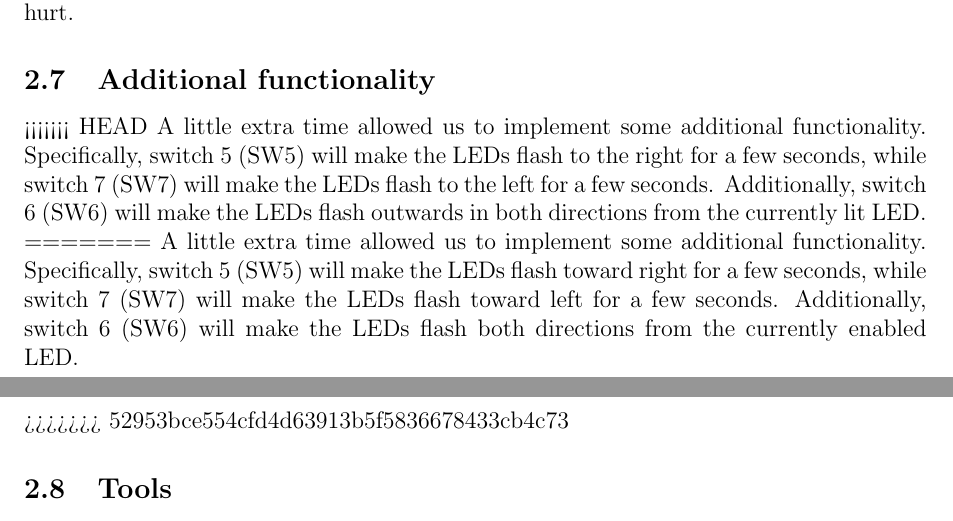
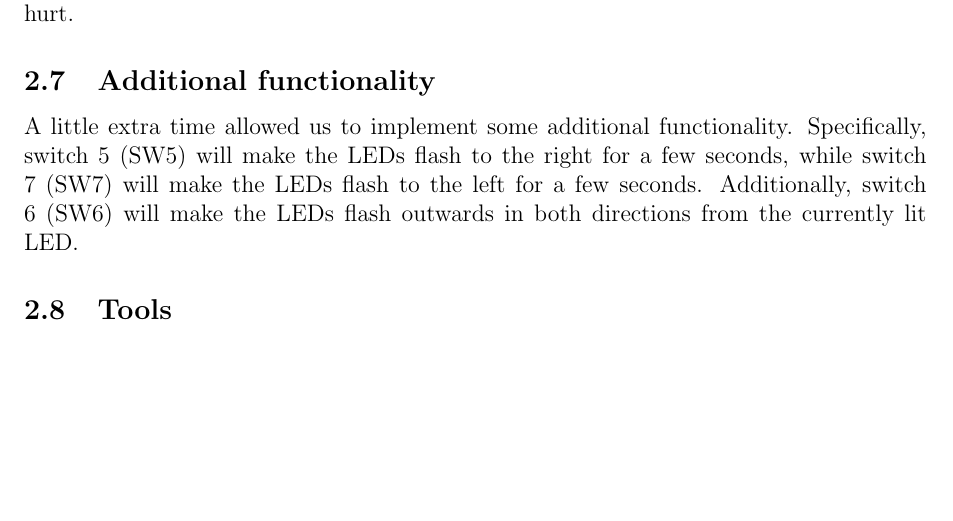
Before and after one commit to lundal/avr32-project-2013, a LaTeX paper (reports/oeving1/oeving1.tex, which reads reports/oeving1/content/descriptionAndMethodology.tex): two parts of pages 8 and 9 of 15 before the commit and part of page 8 of 15 after it, the two joined at a grey line, cut so that both start at the same text, the shorter picture padded with empty space. Compiled offline with pdfLaTeX.

Commit message:
real conflict fix

```diff
--- a/reports/oeving1/content/descriptionAndMethodology.tex
+++ b/reports/oeving1/content/descriptionAndMethodology.tex
@@ -78,13 +74,7 @@ After all the main functionality was in place, it was time to optimize the code
 Some more energy can be saved by making the code more efficient, i.e. execute faster, which allows the board to re-enter a sleep state earlier. Therefore, the number of instruction was reduced where possible, although there were not many places this could be performed. Branches were also exchanged with conditional instructions where possible, as clearing the whole seven step pipeline can take a lot of time. These actions were taken somewhat into account from the beginning of the assignment, but a second pass did not hurt.
 \subsection{Additional functionality}
 
-<<<<<<< HEAD
 A little extra time allowed us to implement some additional functionality. Specifically, switch 5 (SW5) will make the LEDs flash to the right for a few seconds, while switch 7 (SW7) will make the LEDs flash to the left for a few seconds. Additionally, switch 6 (SW6) will make the LEDs flash outwards in both directions from the currently lit LED.
-=======
-A little extra time allowed us to implement some additional functionality. Specifically, switch 5 (SW5) will make the LEDs flash toward right for a few seconds, while switch 7 (SW7) will make the LEDs flash toward left for a few seconds. Additionally, switch 6 (SW6) will make the LEDs flash both directions from the currently enabled LED.
-
-
->>>>>>> 52953bce554cfd4d63913b5f5836678433cb4c73
 
 \subsection{Tools}
 
```
Also changed, not shown: reports/oeving1/oeving1.pdf, reports/oeving1/content/descriptionAndMethodology.tex (4 more changed lines).
